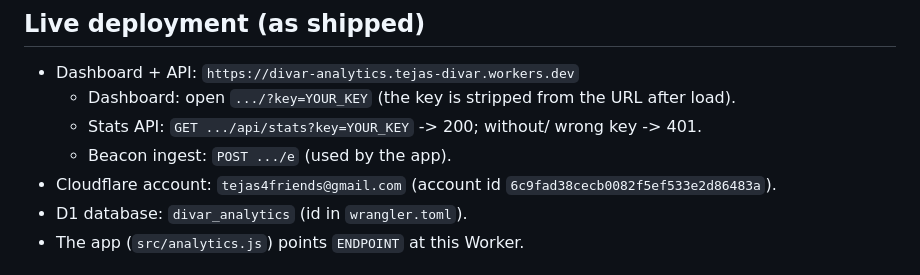
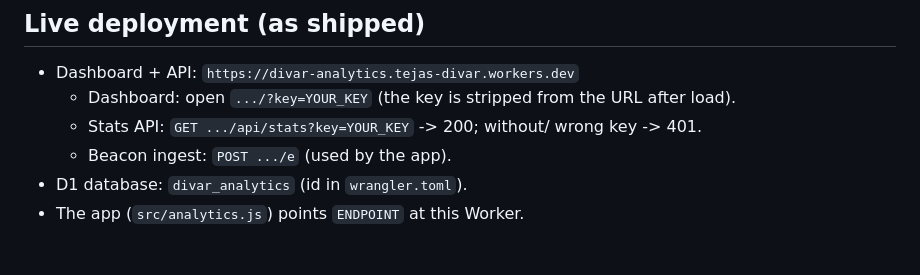
Before and after one commit to editortejaswi/divar-ar, a Markdown page: analytics/README.md, the part around the change. GitHub-like rendering.

Commit message:
analytics README: drop account email (public repo hygiene)

```diff
--- a/analytics/README.md
+++ b/analytics/README.md
@@ -43,7 +43,6 @@ to help run the festival.
   - Dashboard: open `.../?key=YOUR_KEY` (the key is stripped from the URL after load).
   - Stats API: `GET .../api/stats?key=YOUR_KEY` -> 200; without/ wrong key -> 401.
   - Beacon ingest: `POST .../e` (used by the app).
-- Cloudflare account: `tejas4friends@gmail.com` (account id `6c9fad38cecb0082f5ef533e2d86483a`).
 - D1 database: `divar_analytics` (id in `wrangler.toml`).
 - The app (`src/analytics.js`) points `ENDPOINT` at this Worker.
 
```
